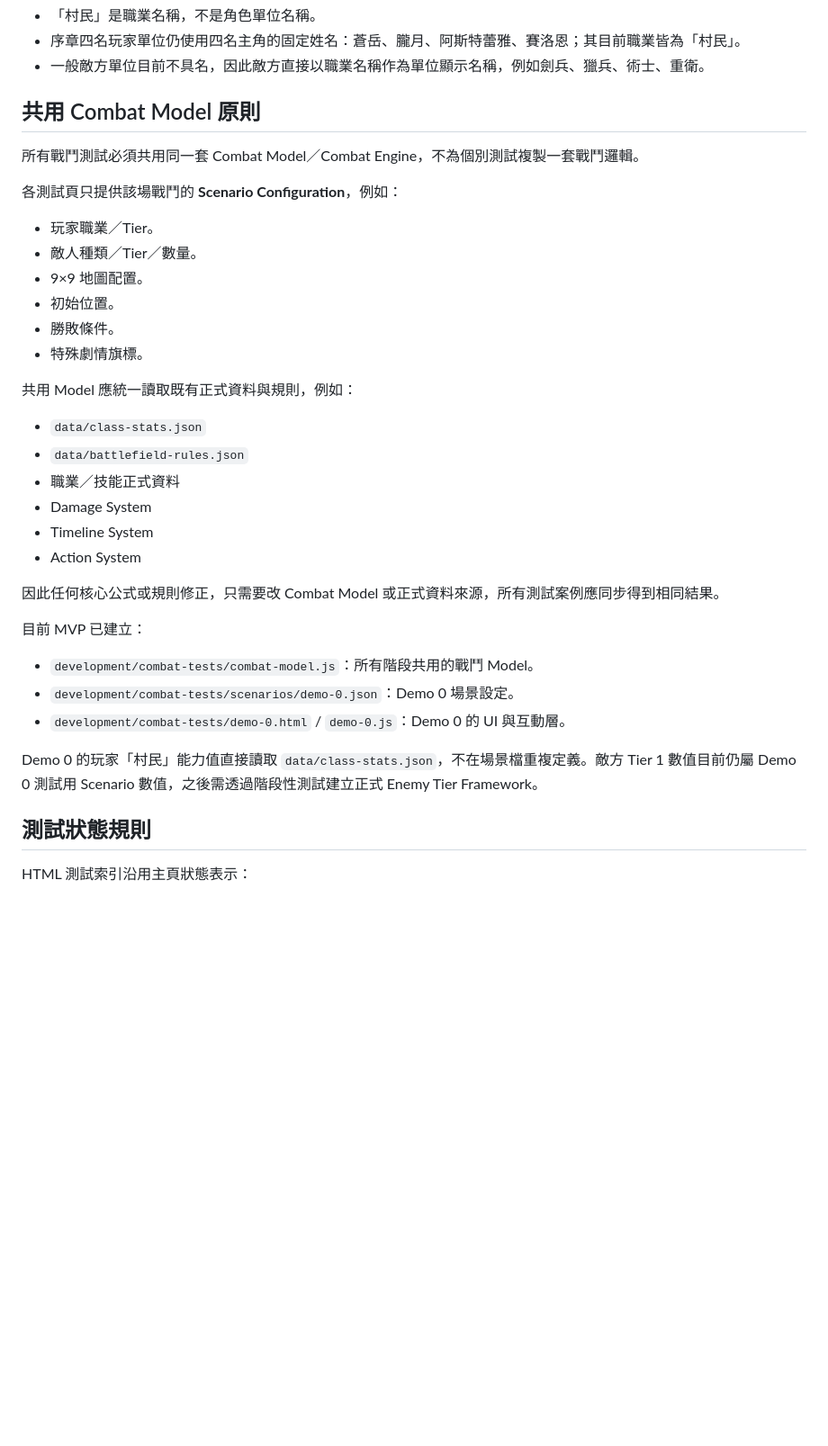
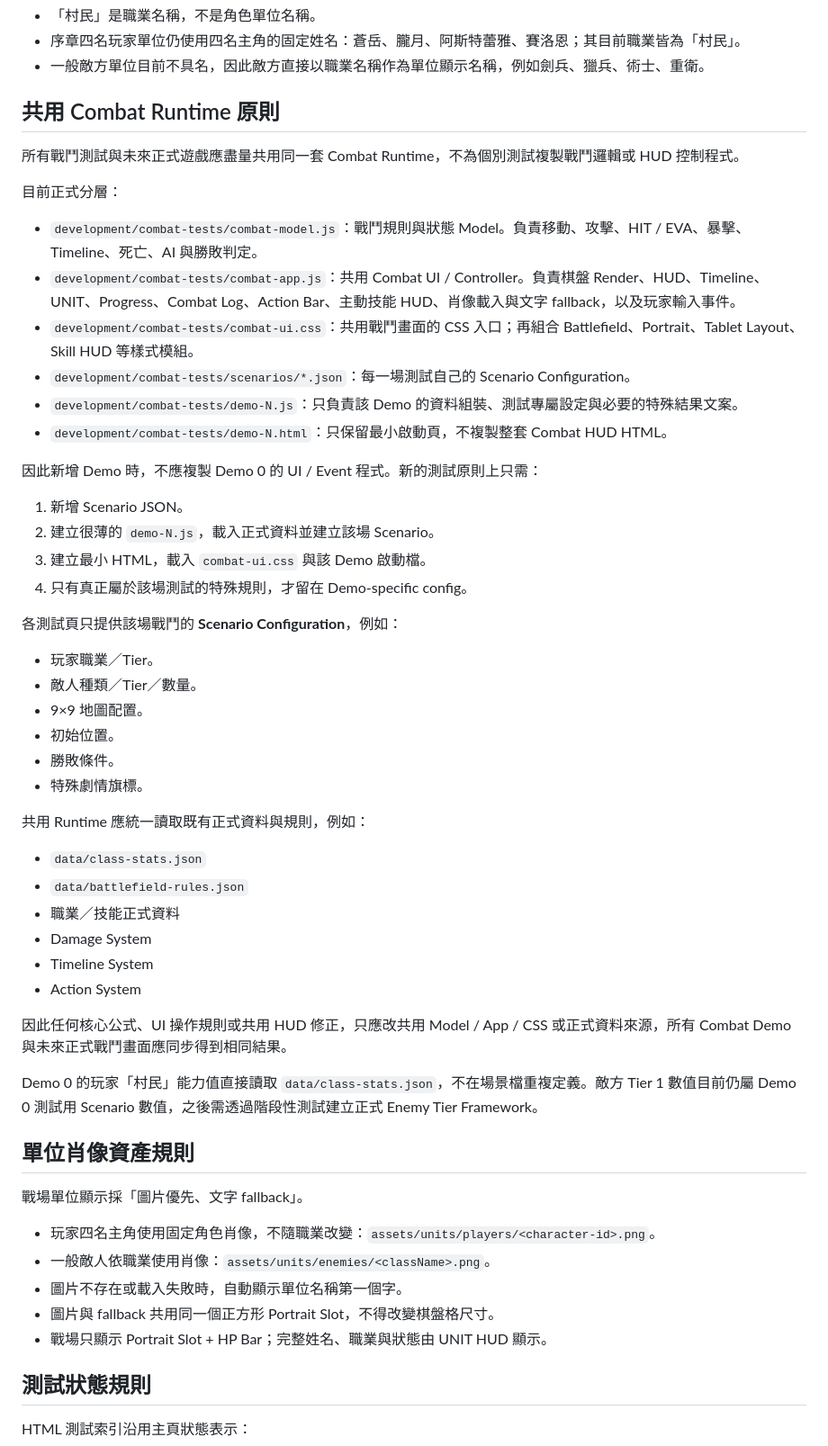
Before and after one commit to JohnnyMilk/legacy-collector-game-design, a Markdown page: docs/development/combat-test-index.md, the part around one of its changes. Shown at 90% size. GitHub-like rendering; blank space fills up the shorter version.

Commit message:
Document reusable combat runtime architecture

```diff
--- a/docs/development/combat-test-index.md
+++ b/docs/development/combat-test-index.md
@@ -21,9 +21,25 @@ Combat Demo 不只驗證程式是否能戰鬥，也用來逐階段校準各 Regi
 - 序章四名玩家單位仍使用四名主角的固定姓名：蒼岳、朧月、阿斯特蕾雅、賽洛恩；其目前職業皆為「村民」。
 - 一般敵方單位目前不具名，因此敵方直接以職業名稱作為單位顯示名稱，例如劍兵、獵兵、術士、重衛。
 
-## 共用 Combat Model 原則
+## 共用 Combat Runtime 原則
 
-所有戰鬥測試必須共用同一套 Combat Model／Combat Engine，不為個別測試複製一套戰鬥邏輯。
+所有戰鬥測試與未來正式遊戲應盡量共用同一套 Combat Runtime，不為個別測試複製戰鬥邏輯或 HUD 控制程式。
+
+目前正式分層：
+
+- `development/combat-tests/combat-model.js`：戰鬥規則與狀態 Model。負責移動、攻擊、HIT / EVA、暴擊、Timeline、死亡、AI 與勝敗判定。
+- `development/combat-tests/combat-app.js`：共用 Combat UI / Controller。負責棋盤 Render、HUD、Timeline、UNIT、Progress、Combat Log、Action Bar、主動技能 HUD、肖像載入與文字 fallback，以及玩家輸入事件。
+- `development/combat-tests/combat-ui.css`：共用戰鬥畫面的 CSS 入口；再組合 Battlefield、Portrait、Tablet Layout、Skill HUD 等樣式模組。
+- `development/combat-tests/scenarios/*.json`：每一場測試自己的 Scenario Configuration。
+- `development/combat-tests/demo-N.js`：只負責該 Demo 的資料組裝、測試專屬設定與必要的特殊結果文案。
+- `development/combat-tests/demo-N.html`：只保留最小啟動頁，不複製整套 Combat HUD HTML。
+
+因此新增 Demo 時，不應複製 Demo 0 的 UI / Event 程式。新的測試原則上只需：
+
+1. 新增 Scenario JSON。
+2. 建立很薄的 `demo-N.js`，載入正式資料並建立該場 Scenario。
+3. 建立最小 HTML，載入 `combat-ui.css` 與該 Demo 啟動檔。
+4. 只有真正屬於該場測試的特殊規則，才留在 Demo-specific config。
 
 各測試頁只提供該場戰鬥的 **Scenario Configuration**，例如：
 
@@ -34,7 +50,7 @@ Combat Demo 不只驗證程式是否能戰鬥，也用來逐階段校準各 Regi
 - 勝敗條件。
 - 特殊劇情旗標。
 
-共用 Model 應統一讀取既有正式資料與規則，例如：
+共用 Runtime 應統一讀取既有正式資料與規則，例如：
 
 - `data/class-stats.json`
 - `data/battlefield-rules.json`
@@ -43,15 +59,19 @@ Combat Demo 不只驗證程式是否能戰鬥，也用來逐階段校準各 Regi
 - Timeline System
 - Action System
 
-因此任何核心公式或規則修正，只需要改 Combat Model 或正式資料來源，所有測試案例應同步得到相同結果。
-
-目前 MVP 已建立：
-
-- `development/combat-tests/combat-model.js`：所有階段共用的戰鬥 Model。
-- `development/combat-tests/scenarios/demo-0.json`：Demo 0 場景設定。
-- `development/combat-tests/demo-0.html` / `demo-0.js`：Demo 0 的 UI 與互動層。
+因此任何核心公式、UI 操作規則或共用 HUD 修正，只應改共用 Model / App / CSS 或正式資料來源，所有 Combat Demo 與未來正式戰鬥畫面應同步得到相同結果。
 
 Demo 0 的玩家「村民」能力值直接讀取 `data/class-stats.json`，不在場景檔重複定義。敵方 Tier 1 數值目前仍屬 Demo 0 測試用 Scenario 數值，之後需透過階段性測試建立正式 Enemy Tier Framework。
+
+## 單位肖像資產規則
+
+戰場單位顯示採「圖片優先、文字 fallback」。
+
+- 玩家四名主角使用固定角色肖像，不隨職業改變：`assets/units/players/<character-id>.png`。
+- 一般敵人依職業使用肖像：`assets/units/enemies/<className>.png`。
+- 圖片不存在或載入失敗時，自動顯示單位名稱第一個字。
+- 圖片與 fallback 共用同一個正方形 Portrait Slot，不得改變棋盤格尺寸。
+- 戰場只顯示 Portrait Slot + HP Bar；完整姓名、職業與狀態由 UNIT HUD 顯示。
 
 ## 測試狀態規則
 
```
Also changed, not shown: other parts of docs/development/combat-test-index.md (+3 -2 lines).
